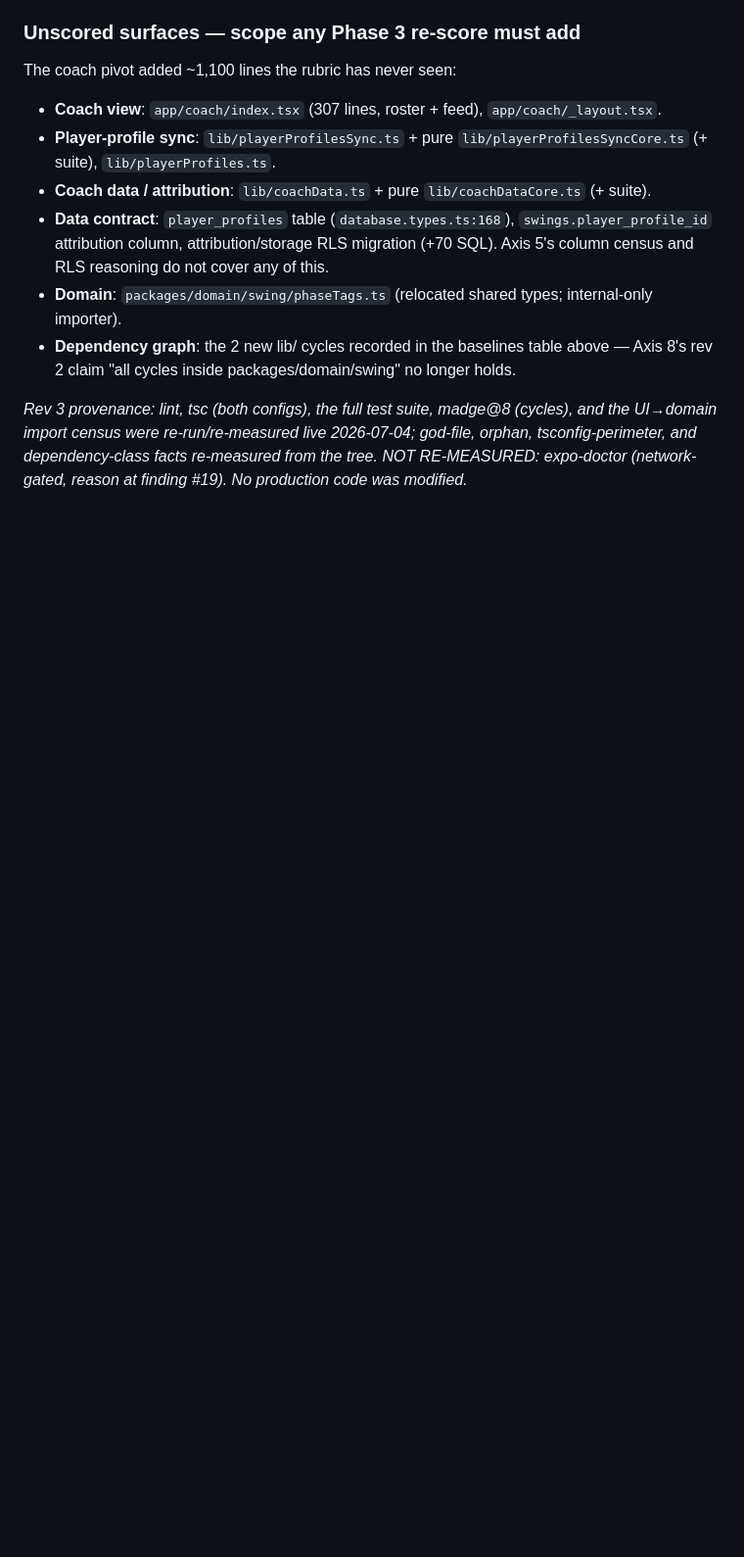
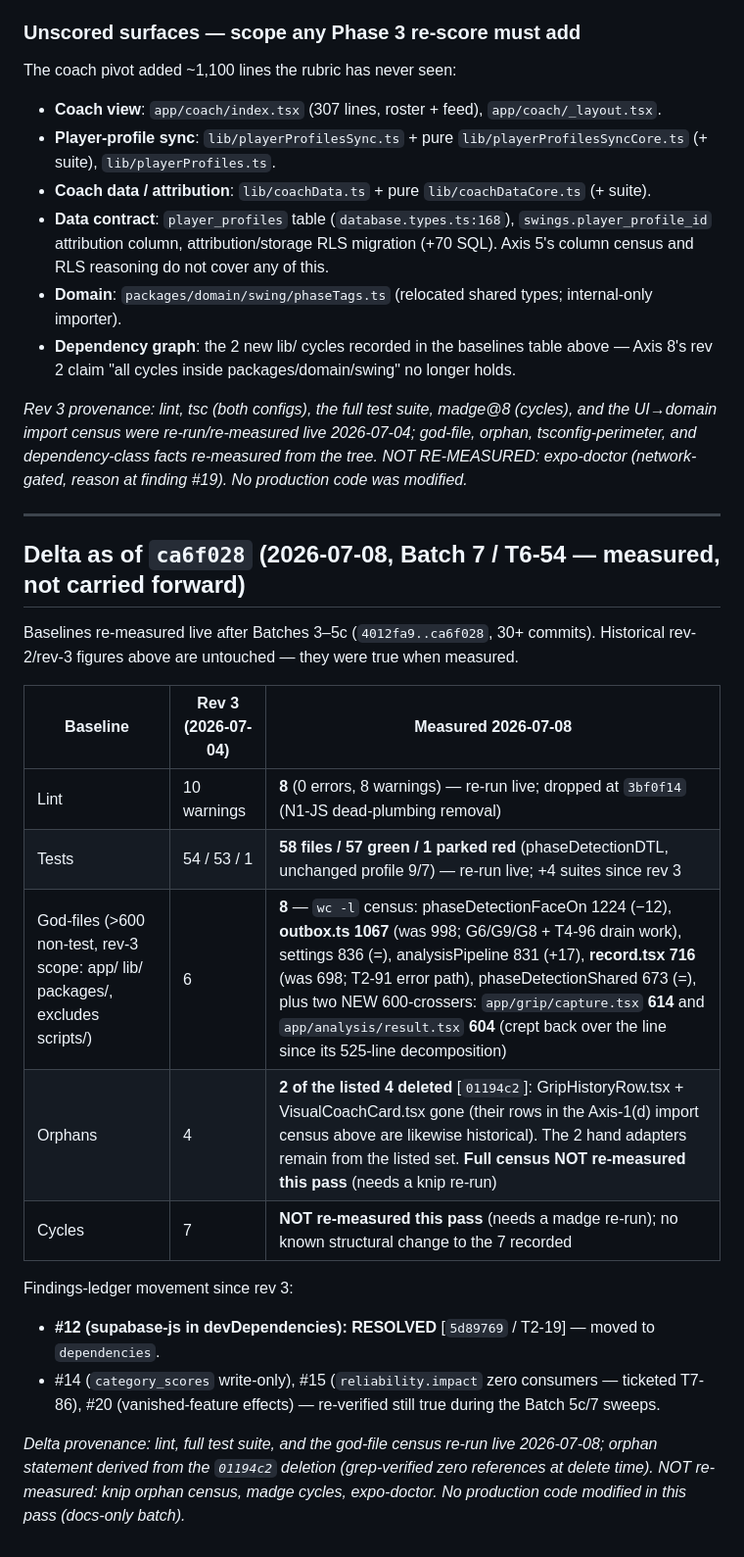
Before and after one commit to hellobirdieiq-cloud/honeyswing-v2, a Markdown page: docs/architecture/architecture-health-report.md, the part around the change. Shown at 98% size. GitHub-like rendering; blank space fills up the shorter version.

Commit message:
Batch 7 (T6-54): health report gains a measured delta as of ca6f028 — lint 8, tests 58/57/1, god-files 8 (outbox/record growth + 2 new 600-crossers), 2 of 4 listed orphans deleted, ledger #12 resolved; knip/madge honestly marked not re-measured
Co-Authored-By: Claude Fable 5 <noreply@anthropic.com>

```diff
--- a/docs/architecture/architecture-health-report.md
+++ b/docs/architecture/architecture-health-report.md
@@ -693,3 +693,25 @@ The coach pivot added ~1,100 lines the rubric has never seen:
 2026-07-04; god-file, orphan, tsconfig-perimeter, and dependency-class facts
 re-measured from the tree. NOT RE-MEASURED: expo-doctor (network-gated,
 reason at finding #19). No production code was modified.*
+
+---
+
+## Delta as of `ca6f028` (2026-07-08, Batch 7 / T6-54 — measured, not carried forward)
+
+Baselines re-measured live after Batches 3–5c (`4012fa9..ca6f028`, 30+ commits).
+Historical rev-2/rev-3 figures above are untouched — they were true when measured.
+
+| Baseline | Rev 3 (2026-07-04) | Measured 2026-07-08 |
+|---|---|---|
+| Lint | 10 warnings | **8** (0 errors, 8 warnings) — re-run live; dropped at `3bf0f14` (N1-JS dead-plumbing removal) |
+| Tests | 54 / 53 / 1 | **58 files / 57 green / 1 parked red** (phaseDetectionDTL, unchanged profile 9/7) — re-run live; +4 suites since rev 3 |
+| God-files (>600 non-test, rev-3 scope: app/ lib/ packages/, excludes scripts/) | 6 | **8** — `wc -l` census: phaseDetectionFaceOn 1224 (−12), **outbox.ts 1067** (was 998; G6/G9/G8 + T4-96 drain work), settings 836 (=), analysisPipeline 831 (+17), **record.tsx 716** (was 698; T2-91 error path), phaseDetectionShared 673 (=), plus two NEW 600-crossers: `app/grip/capture.tsx` **614** and `app/analysis/result.tsx` **604** (crept back over the line since its 525-line decomposition) |
+| Orphans | 4 | **2 of the listed 4 deleted** [`01194c2`]: GripHistoryRow.tsx + VisualCoachCard.tsx gone (their rows in the Axis-1(d) import census above are likewise historical). The 2 hand adapters remain from the listed set. **Full census NOT re-measured this pass** (needs a knip re-run) |
+| Cycles | 7 | **NOT re-measured this pass** (needs a madge re-run); no known structural change to the 7 recorded |
+
+Findings-ledger movement since rev 3:
+
+- **#12 (supabase-js in devDependencies): RESOLVED** [`5d89769` / T2-19] — moved to `dependencies`.
+- #14 (`category_scores` write-only), #15 (`reliability.impact` zero consumers — ticketed T7-86), #20 (vanished-feature effects) — re-verified still true during the Batch 5c/7 sweeps.
+
+*Delta provenance: lint, full test suite, and the god-file census re-run live 2026-07-08; orphan statement derived from the `01194c2` deletion (grep-verified zero references at delete time). NOT re-measured: knip orphan census, madge cycles, expo-doctor. No production code modified in this pass (docs-only batch).*
```
